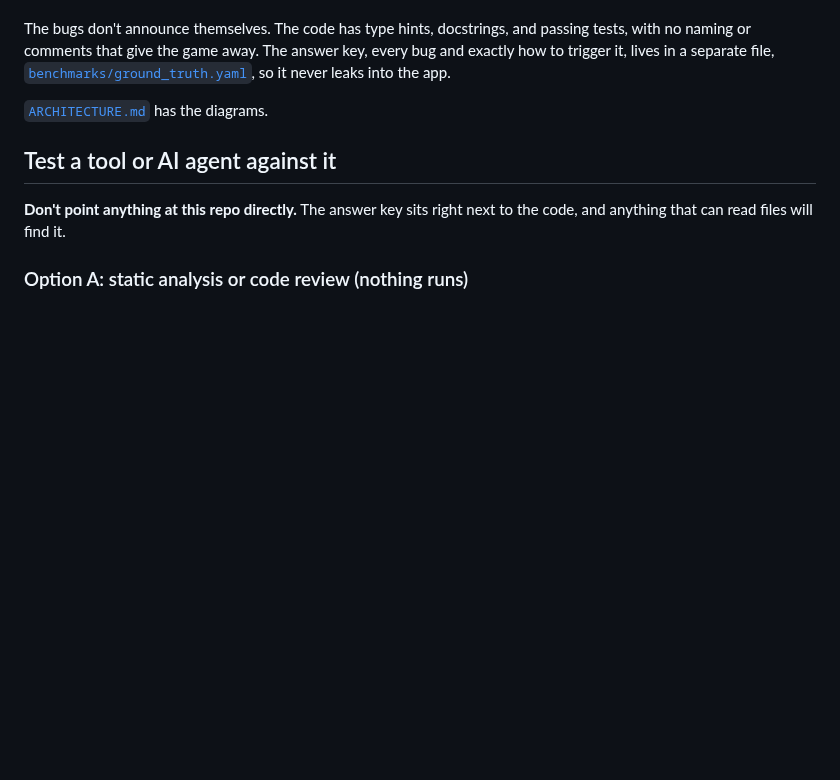
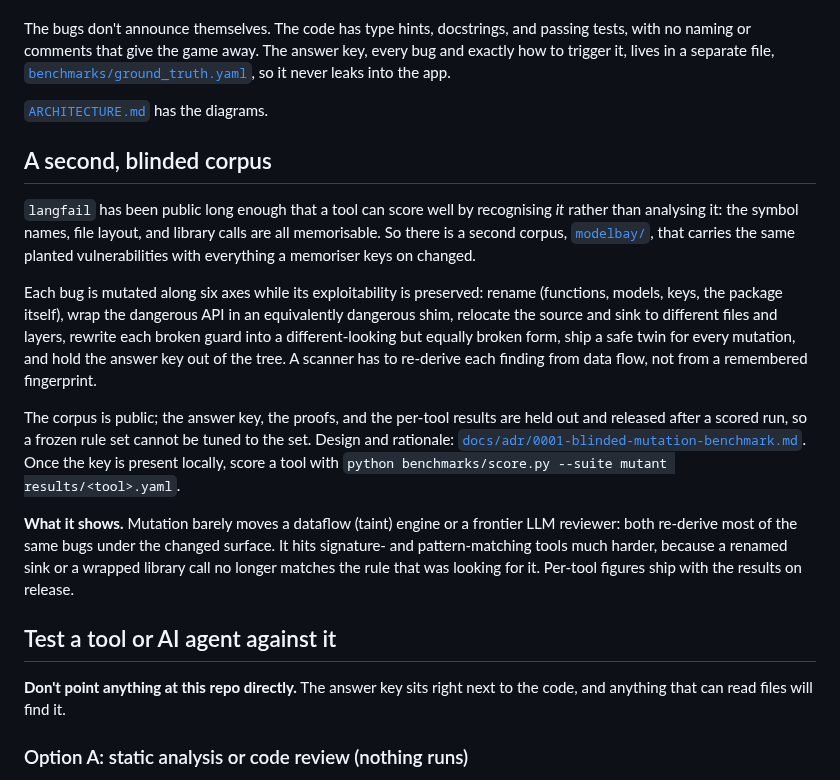
Before and after one commit to hedgerow-dev/langfail, a Markdown page: README.md, the part around the change. Rendered like a GitHub page; blank space fills up the shorter version.

Commit message:
docs: add README section for the blinded mutation corpus
Describes modelbay/ and the six-axis mutation approach, the held-out answer-key
policy, and how to score a tool with --suite mutant. States the result
qualitatively (mutation barely moves taint/LLM analysers, hits pattern rules
hard); per-tool figures are deferred until they can be published with a
verifiable artifact, per the no-unverifiable-numbers policy.

Co-Authored-By: Claude Opus 4.8 <noreply@anthropic.com>

```diff
--- a/README.md
+++ b/README.md
@@ -116,6 +116,35 @@ leaks into the app.
 
 [`ARCHITECTURE.md`](ARCHITECTURE.md) has the diagrams.
 
+## A second, blinded corpus
+
+`langfail` has been public long enough that a tool can score well by recognising
+*it* rather than analysing it: the symbol names, file layout, and library calls
+are all memorisable. So there is a second corpus, [`modelbay/`](modelbay/), that
+carries the same planted vulnerabilities with everything a memoriser keys on
+changed.
+
+Each bug is mutated along six axes while its exploitability is preserved: rename
+(functions, models, keys, the package itself), wrap the dangerous API in an
+equivalently dangerous shim, relocate the source and sink to different files and
+layers, rewrite each broken guard into a different-looking but equally broken
+form, ship a safe twin for every mutation, and hold the answer key out of the
+tree. A scanner has to re-derive each finding from data flow, not from a
+remembered fingerprint.
+
+The corpus is public; the answer key, the proofs, and the per-tool results are
+held out and released after a scored run, so a frozen rule set cannot be tuned
+to the set. Design and rationale:
+[`docs/adr/0001-blinded-mutation-benchmark.md`](docs/adr/0001-blinded-mutation-benchmark.md).
+Once the key is present locally, score a tool with
+`python benchmarks/score.py --suite mutant results/<tool>.yaml`.
+
+**What it shows.** Mutation barely moves a dataflow (taint) engine or a frontier
+LLM reviewer: both re-derive most of the same bugs under the changed surface. It
+hits signature- and pattern-matching tools much harder, because a renamed sink
+or a wrapped library call no longer matches the rule that was looking for it.
+Per-tool figures ship with the results on release.
+
 ## Test a tool or AI agent against it
 
 **Don't point anything at this repo directly.** The answer key sits right next
```
